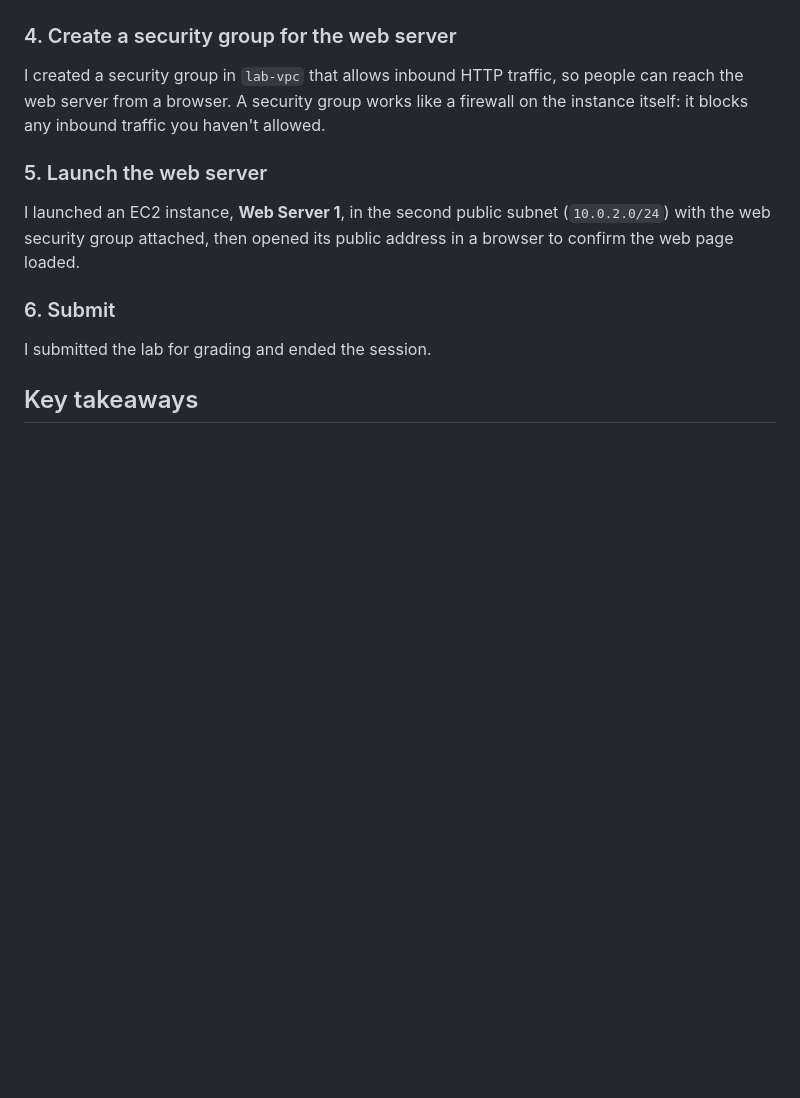
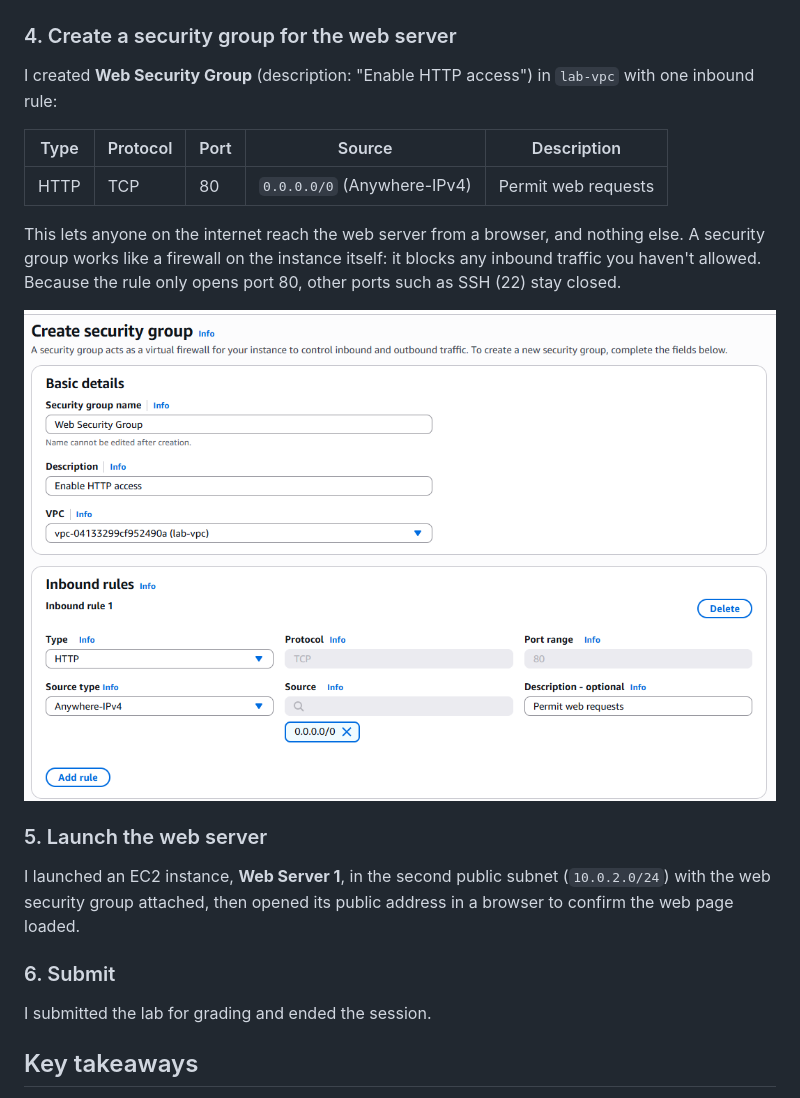
Before and after one commit to whammofficial/IAM-lab, a Markdown page: vpc-web-server/README.md, the part around the change. Rendered like a GitHub page; pictures changed too: vpc-web-server/screenshots/04-create-web-security-group.png (added); blank space fills up the shorter version.

Commit message:
Add screenshot: create Web Security Group
Co-Authored-By: Claude Opus 5.5 <noreply@anthropic.com>
Claude-Session: https://claude.ai/code/session_01BL67fmxKmsQx4iib1Aqb4v

```diff
--- a/vpc-web-server/README.md
+++ b/vpc-web-server/README.md
@@ -70,7 +70,15 @@ After I saved, both `lab-rtb-public` and `lab-rtb-private1-us-east-1a` show **2
 ![Both route tables have 2 subnets](screenshots/03-both-route-tables-done.png)
 
 ### 4. Create a security group for the web server
-I created a security group in `lab-vpc` that allows inbound HTTP traffic, so people can reach the web server from a browser. A security group works like a firewall on the instance itself: it blocks any inbound traffic you haven't allowed.
+I created **Web Security Group** (description: "Enable HTTP access") in `lab-vpc` with one inbound rule:
+
+| Type | Protocol | Port | Source | Description |
+|------|----------|------|--------|-------------|
+| HTTP | TCP | 80 | `0.0.0.0/0` (Anywhere-IPv4) | Permit web requests |
+
+This lets anyone on the internet reach the web server from a browser, and nothing else. A security group works like a firewall on the instance itself: it blocks any inbound traffic you haven't allowed. Because the rule only opens port 80, other ports such as SSH (22) stay closed.
+
+![Creating Web Security Group](screenshots/04-create-web-security-group.png)
 
 ### 5. Launch the web server
 I launched an EC2 instance, **Web Server 1**, in the second public subnet (`10.0.2.0/24`) with the web security group attached, then opened its public address in a browser to confirm the web page loaded.
```
